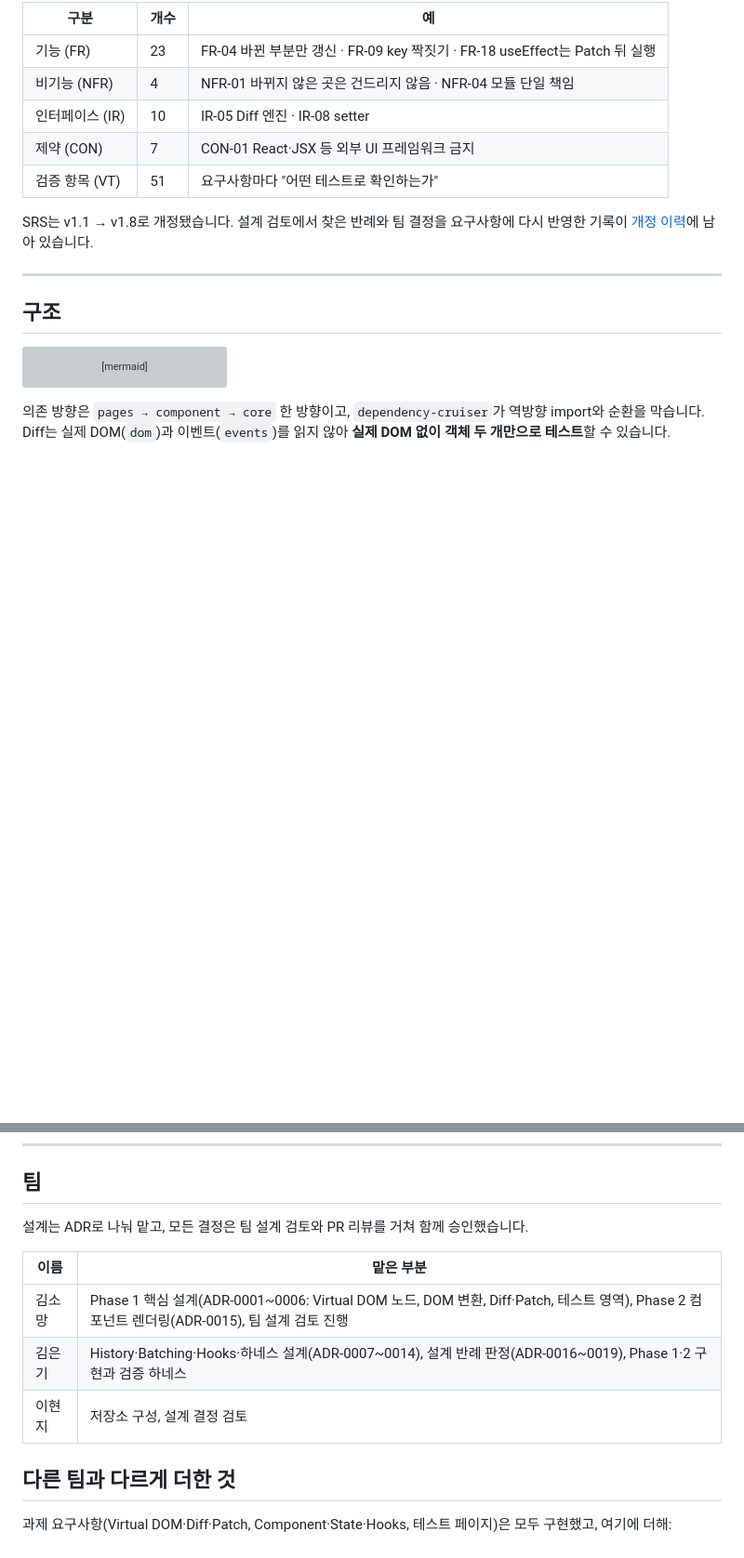
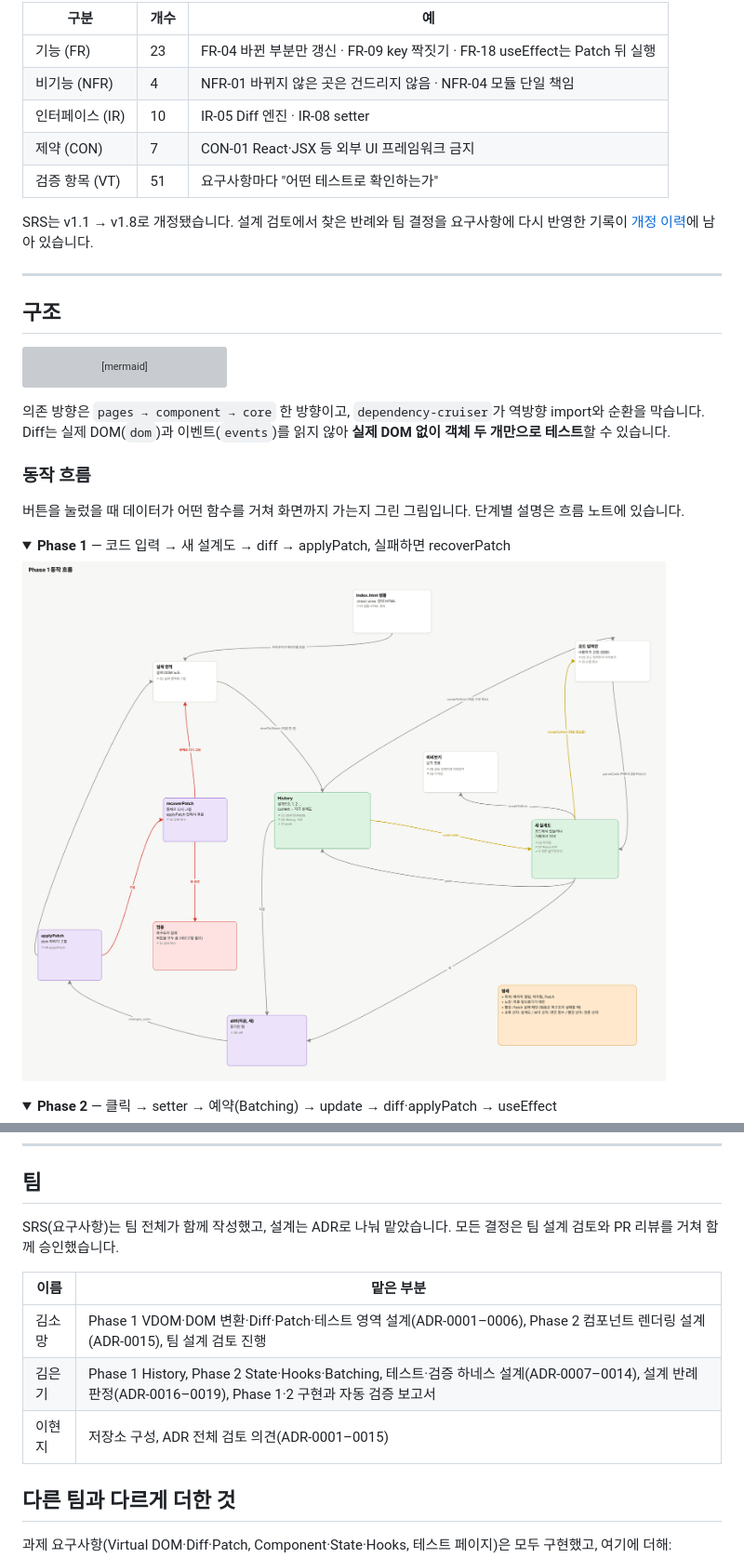
Before and after one commit to team1-mini-lab/mini-react, a Markdown page: README.md, 2 parts joined by grey strips. Shown at 93% size. Drawn GitHub-style; pictures changed too: docs/images/phase1-flow.png (added); folded sections open; blank space fills up the shorter version; grey boxes are pictures that could not be loaded.

Commit message:
docs: README 동작 흐름 그림, 팀 역할 정리, 핵심 결정 보강

```diff
--- a/README.md
+++ b/README.md
@@ -109,3 +109,17 @@ flowchart LR
 
 의존 방향은 `pages → component → core` 한 방향이고, `dependency-cruiser`가 역방향 import와 순환을 막습니다. Diff는 실제 DOM(`dom`)과 이벤트(`events`)를 읽지 않아 **실제 DOM 없이 객체 두 개만으로 테스트**할 수 있습니다.
 
+### 동작 흐름
+
+버튼을 눌렀을 때 데이터가 어떤 함수를 거쳐 화면까지 가는지 그린 그림입니다. 단계별 설명은 흐름 노트에 있습니다.
+
+<details>
+<summary><b>Phase 1</b> — 코드 입력 → 새 설계도 → diff → applyPatch, 실패하면 recoverPatch</summary>
+
+![Phase 1 동작 흐름](docs/images/phase1-flow.png)
+
+</details>
+
+<details>
+<summary><b>Phase 2</b> — 클릭 → setter → 예약(Batching) → update → diff·applyPatch → useEffect</summary>
+
@@ -193,13 +214,13 @@ docs/
 
 ## 팀
 
-설계는 ADR로 나눠 맡고, 모든 결정은 팀 설계 검토와 PR 리뷰를 거쳐 함께 승인했습니다.
+SRS(요구사항)는 팀 전체가 함께 작성했고, 설계는 ADR로 나눠 맡았습니다. 모든 결정은 팀 설계 검토와 PR 리뷰를 거쳐 함께 승인했습니다.
 
 | 이름 | 맡은 부분 |
 |---|---|
-| 김소망 | Phase 1 핵심 설계(ADR-0001~0006: Virtual DOM 노드, DOM 변환, Diff·Patch, 테스트 영역), Phase 2 컴포넌트 렌더링(ADR-0015), 팀 설계 검토 진행 |
-| 김은기 | History·Batching·Hooks·하네스 설계(ADR-0007~0014), 설계 반례 판정(ADR-0016~0019), Phase 1·2 구현과 검증 하네스 |
-| 이현지 | 저장소 구성, 설계 결정 검토 |
+| 김소망 | Phase 1 VDOM·DOM 변환·Diff·Patch·테스트 영역 설계(ADR-0001–0006), Phase 2 컴포넌트 렌더링 설계(ADR-0015), 팀 설계 검토 진행 |
+| 김은기 | Phase 1 History, Phase 2 State·Hooks·Batching, 테스트·검증 하네스 설계(ADR-0007–0014), 설계 반례 판정(ADR-0016–0019), Phase 1·2 구현과 자동 검증 보고서 |
+| 이현지 | 저장소 구성, ADR 전체 검토 의견(ADR-0001–0015) |
 
 ## 다른 팀과 다르게 더한 것
 
```
Also changed, not shown: other parts of README.md (+8 -1 lines), docs/images/phase2-flow.png (added).
